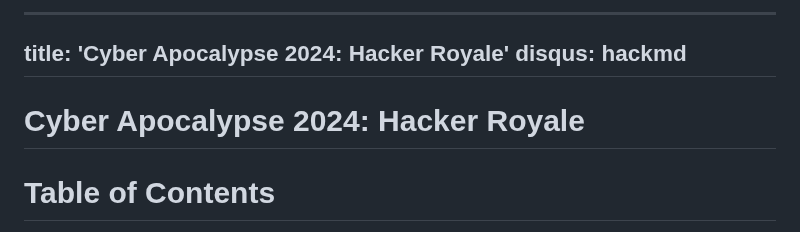
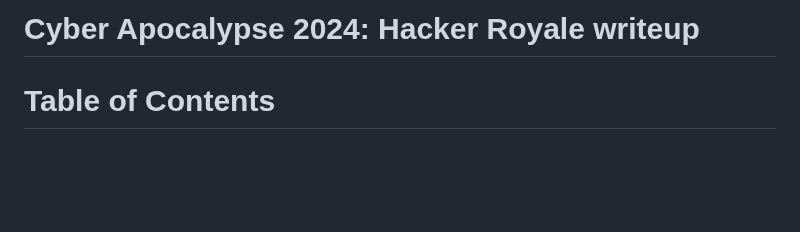
Before and after one commit to Chw41/My-CTF-Challenges, a Markdown page: HTB Cyber Apocalypse CTF/2024/README.md, the part around the change. Rendered like a GitHub page; blank space fills up the shorter version.

```diff
--- a/HTB Cyber Apocalypse CTF/2024/README.md
+++ b/HTB Cyber Apocalypse CTF/2024/README.md
@@ -1,10 +1,5 @@
 
----
-title: 'Cyber Apocalypse 2024: Hacker Royale'
-disqus: hackmd
----
-
-Cyber Apocalypse 2024: Hacker Royale
+Cyber Apocalypse 2024: Hacker Royale writeup
 ===
 
 # Table of Contents
```
